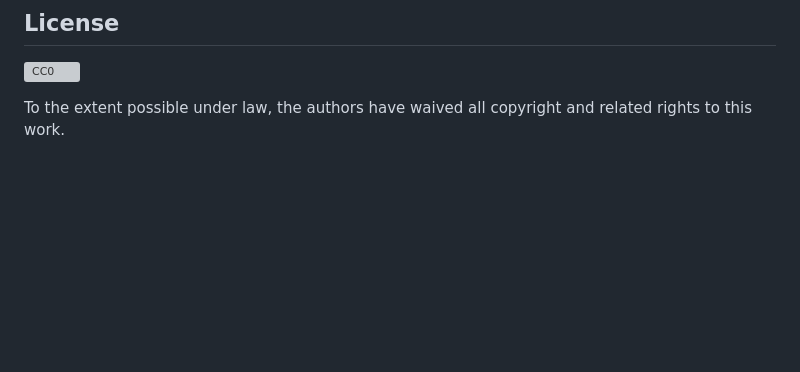
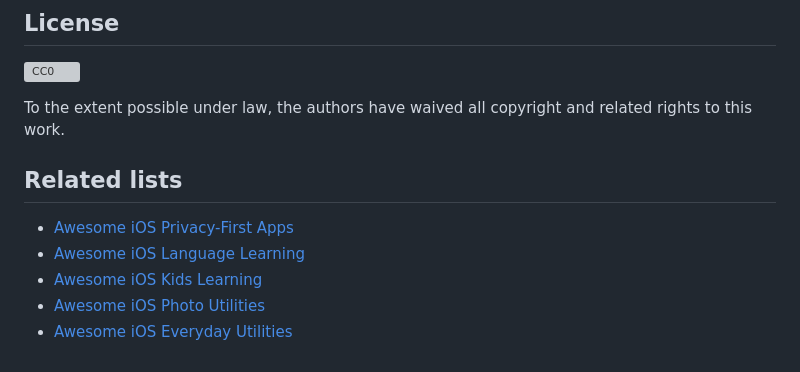
Before and after one commit to alice51849/awesome-ios-pay-once, a Markdown page: README.md, the part around the change. Rendered like a GitHub page; blank space fills up the shorter version; grey boxes are pictures that could not be loaded.

Commit message:
Add Related lists cross-links (authority network)
Co-authored-by: Copilot <223556219+Copilot@users.noreply.github.com>

```diff
--- a/README.md
+++ b/README.md
@@ -71,3 +71,10 @@ Suggestions welcome. Please only propose apps whose core value is a genuine one-
 [![CC0](https://licensebuttons.net/p/zero/1.0/88x31.png)](https://creativecommons.org/publicdomain/zero/1.0/)
 
 To the extent possible under law, the authors have waived all copyright and related rights to this work.
+## Related lists
+
+- [Awesome iOS Privacy-First Apps](https://github.com/alice51849/awesome-ios-privacy-first)
+- [Awesome iOS Language Learning](https://github.com/alice51849/awesome-ios-language-learning)
+- [Awesome iOS Kids Learning](https://github.com/alice51849/awesome-ios-kids-learning)
+- [Awesome iOS Photo Utilities](https://github.com/alice51849/awesome-ios-photo-utilities)
+- [Awesome iOS Everyday Utilities](https://github.com/alice51849/awesome-ios-everyday-utilities)
```
